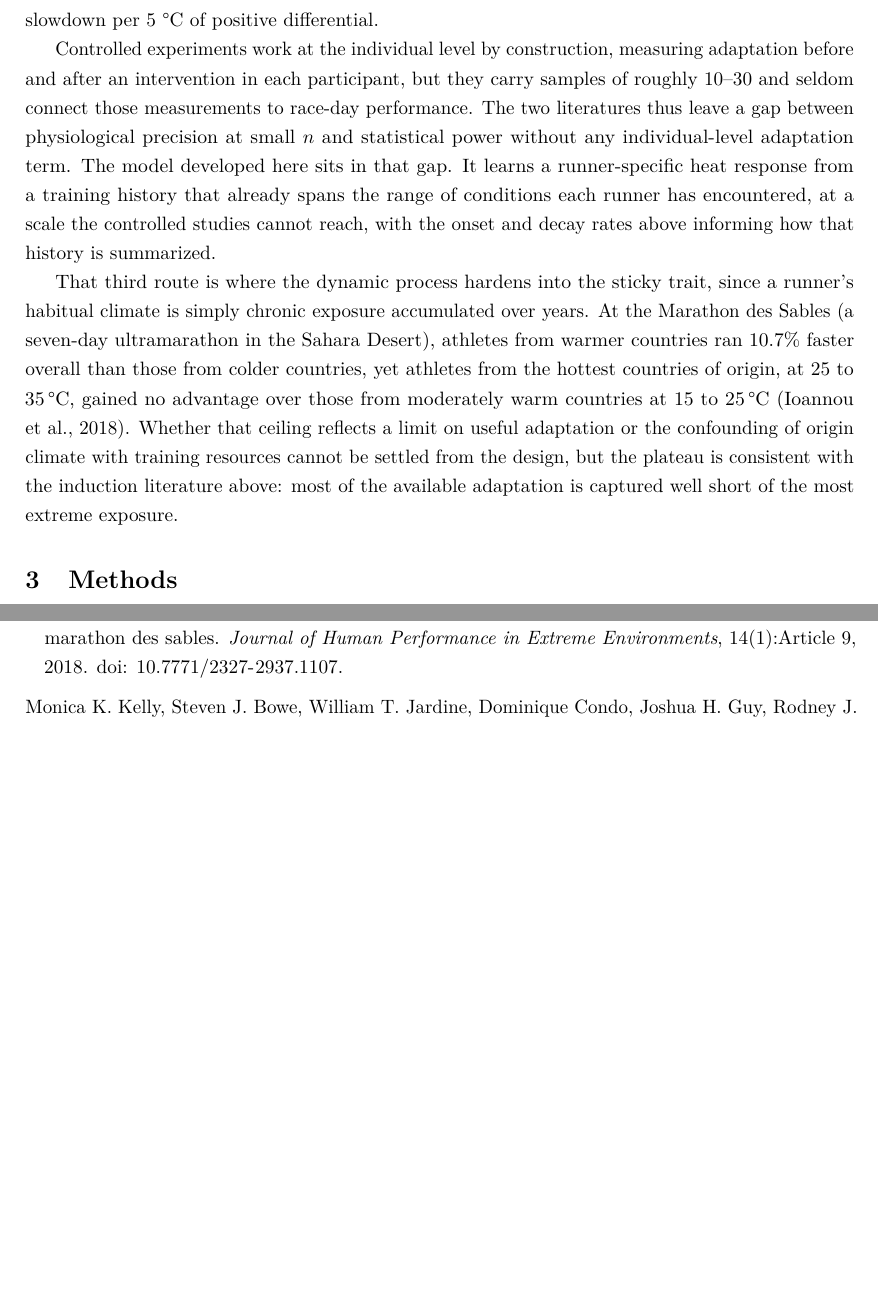
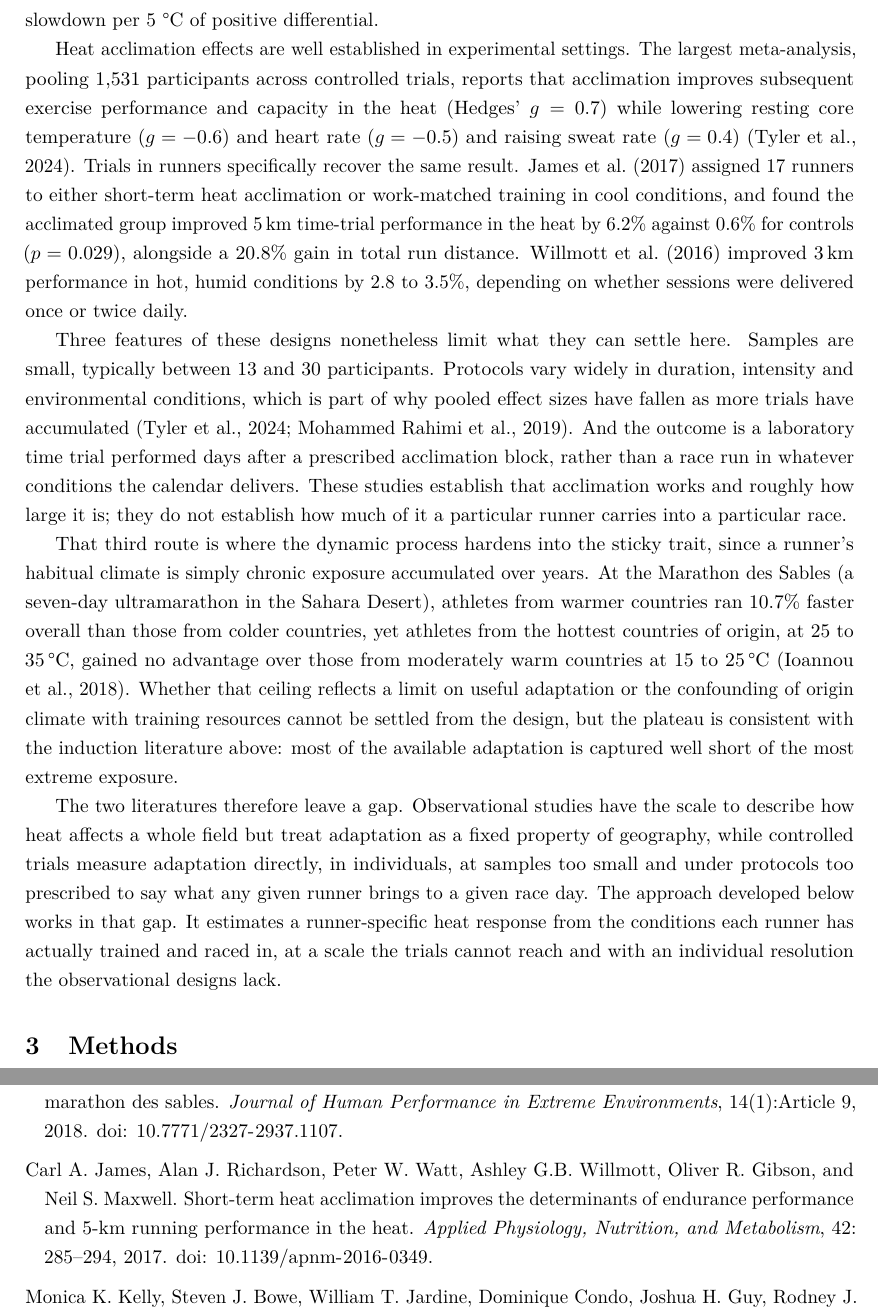
Before and after one commit to peterwdunphy/getfast-weather-modeling, a LaTeX document (getfast-weather-modeling.tex): two parts of pages 8 and 19 of 22, joined at a grey line, cut so that both start at the same text, the shorter picture padded with empty space. Compiled offline with pdfLaTeX.

Commit message:
Heat acclimation: report experimental evidence, add Methods transition

```diff
--- a/getfast-weather-modeling.tex
+++ b/getfast-weather-modeling.tex
@@ -184,10 +184,14 @@ Research generally agrees on the onset of heat acclimation and its decay. Heart-
 
 Most large-scale observational studies handle heat adaptation through geographic or fitness proxies such as climate of origin or tropical residence, and almost none fit an individual-level acclimation state \citep{ioannou2018, scheer2021, knechtle2021a, tan2022}. The exception is \citet{vernon2021}, who computed the difference between race-day maximum temperature and each runner's rolling 60-day prior training-environment temperature and reported a correlation of $r = 0.85$ between that differential and mean finish time, with about 2.6\% additional slowdown per 5 °C of positive differential.
 
-Controlled experiments work at the individual level by construction, measuring adaptation before and after an intervention in each participant, but they carry samples of roughly 10--30 and seldom connect those measurements to race-day performance. The two literatures thus leave a gap between physiological precision at small $n$ and statistical power without any individual-level adaptation term. The model developed here sits in that gap. It learns a runner-specific heat response from a training history that already spans the range of conditions each runner has encountered, at a scale the controlled studies cannot reach, with the onset and decay rates above informing how that history is summarized.
+Heat acclimation effects are well established in experimental settings. The largest meta-analysis, pooling 1{,}531 participants across controlled trials, reports that acclimation improves subsequent exercise performance and capacity in the heat (Hedges' $g = 0.7$) while lowering resting core temperature ($g = -0.6$) and heart rate ($g = -0.5$) and raising sweat rate ($g = 0.4$) \citep{tyler2024}. Trials in runners specifically recover the same result. \citet{james2017} assigned 17 runners to either short-term heat acclimation or work-matched training in cool conditions, and found the acclimated group improved 5\,km time-trial performance in the heat by 6.2\% against 0.6\% for controls ($p = 0.029$), alongside a 20.8\% gain in total run distance. \citet{willmott2016} improved 3\,km performance in hot, humid conditions by 2.8 to 3.5\%, depending on whether sessions were delivered once or twice daily.
+
+Three features of these designs nonetheless limit what they can settle here. Samples are small, typically between 13 and 30 participants. Protocols vary widely in duration, intensity and environmental conditions, which is part of why pooled effect sizes have fallen as more trials have accumulated \citep{tyler2024, rahimi2019}. And the outcome is a laboratory time trial performed days after a prescribed acclimation block, rather than a race run in whatever conditions the calendar delivers. These studies establish that acclimation works and roughly how large it is; they do not establish how much of it a particular runner carries into a particular race.
 
 That third route is where the dynamic process hardens into the sticky trait, since a runner's habitual climate is simply chronic exposure accumulated over years. At the Marathon des Sables (a seven-day ultramarathon in the Sahara Desert), athletes from warmer countries ran 10.7\% faster overall than those from colder countries, yet athletes from the hottest countries of origin, at 25 to 35\,\textdegree C, gained no advantage over those from moderately warm countries at 15 to 25\,\textdegree C \citep{ioannou2018}. Whether that ceiling reflects a limit on useful adaptation or the confounding of origin climate with training resources cannot be settled from the design, but the plateau is consistent with the induction literature above: most of the available adaptation is captured well short of the most extreme exposure.
 
+
+The two literatures therefore leave a gap. Observational studies have the scale to describe how heat affects a whole field but treat adaptation as a fixed property of geography, while controlled trials measure adaptation directly, in individuals, at samples too small and under protocols too prescribed to say what any given runner brings to a given race day. The approach developed below works in that gap. It estimates a runner-specific heat response from the conditions each runner has actually trained and raced in, at a scale the trials cannot reach and with an individual resolution the observational designs lack.
 
 \section{Methods}
 \label{sec:methods}
```
